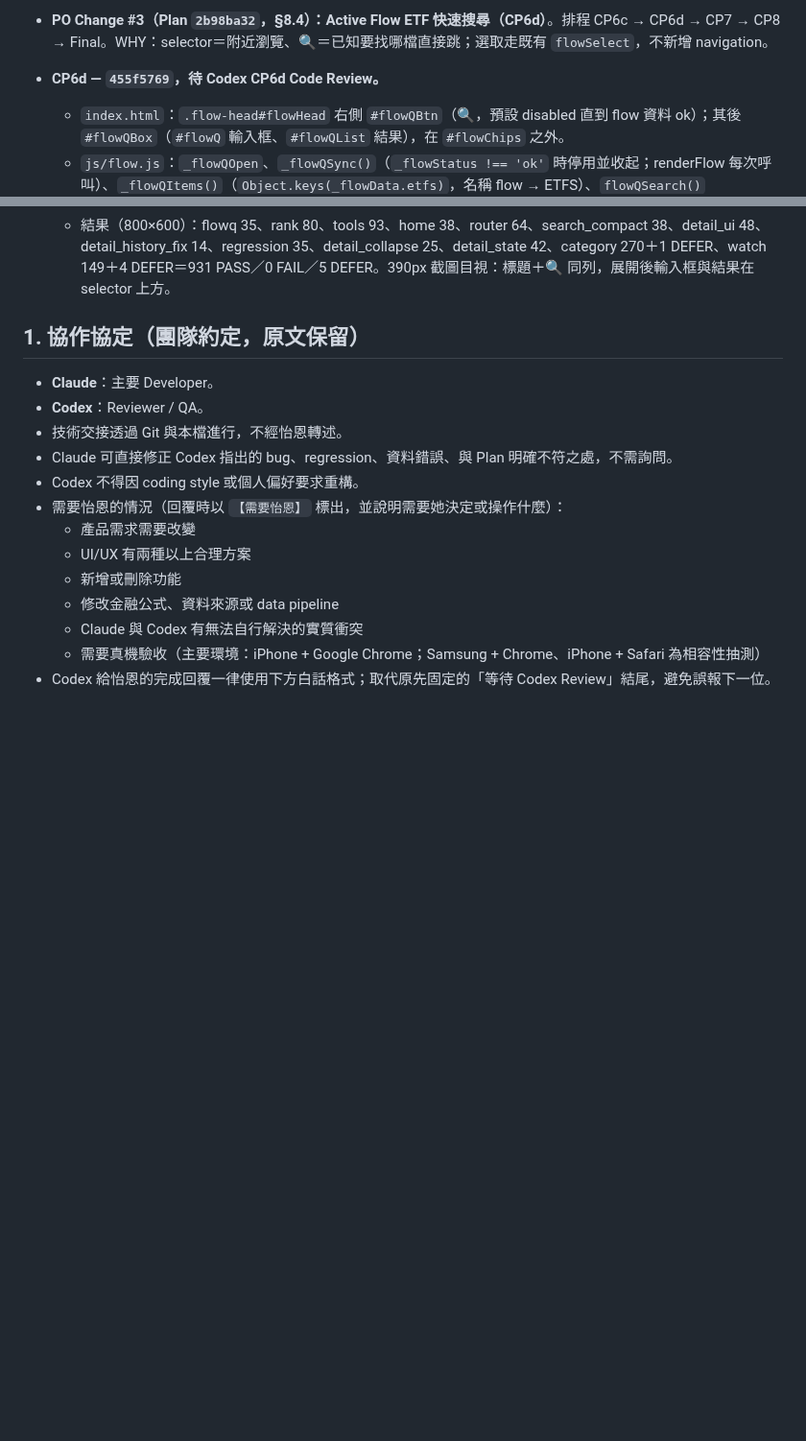
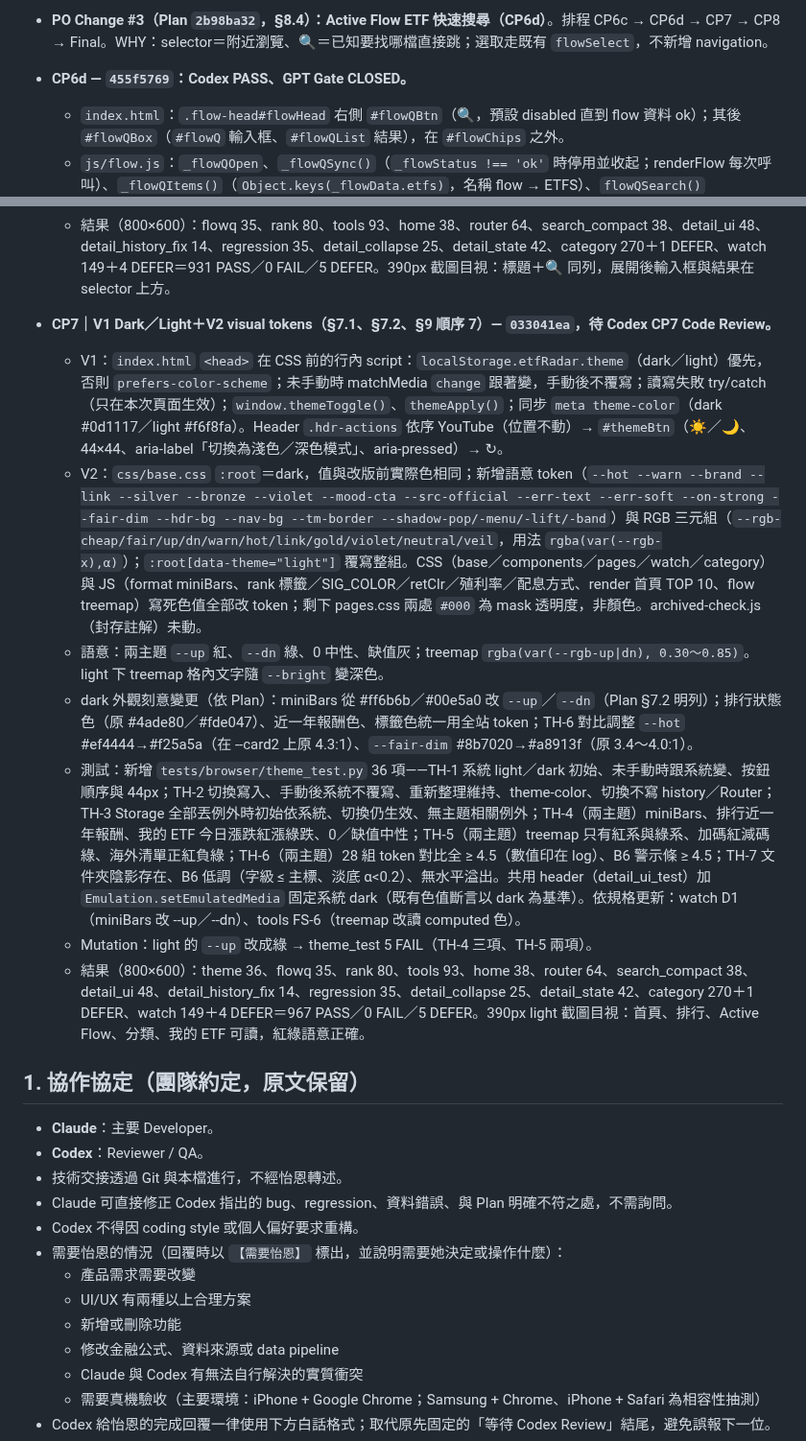
Before and after one commit to p14090060/cashflow-etf, a Markdown page: AI_HANDOFF.md, 2 parts joined by grey strips. Shown at 96% size. GitHub-like rendering; blank space fills up the shorter version.

Commit message:
docs(handoff): CP6d CLOSED；CP7（033041ea）交 Codex Code Review
Co-Authored-By: Claude Opus 5.5 <noreply@anthropic.com>

```diff
--- a/AI_HANDOFF.md
+++ b/AI_HANDOFF.md
@@ -525,7 +525,7 @@ PO 真機 Observation：往下拖曳卡片時可以越過清單底部，穿過
     - 結果（800×600）：rank 80、tools 93、home 38、router 64、search_compact 38、detail_ui 48、detail_history_fix 14、regression 35、detail_collapse 25、detail_state 42、category 270＋1 DEFER、watch 149＋4 DEFER＝896 PASS／0 FAIL／5 DEFER。
 
 - **PO Change #3（Plan `2b98ba32`，§8.4）：Active Flow ETF 快速搜尋（CP6d）**。排程 CP6c → CP6d → CP7 → CP8 → Final。WHY：selector＝附近瀏覽、🔍＝已知要找哪檔直接跳；選取走既有 `flowSelect`，不新增 navigation。
-- **CP6d — `455f5769`，待 Codex CP6d Code Review。**
+- **CP6d — `455f5769`：Codex PASS、GPT Gate CLOSED。**
   - `index.html`：`.flow-head#flowHead` 右側 `#flowQBtn`（🔍，預設 disabled 直到 flow 資料 ok）；其後 `#flowQBox`（`#flowQ` 輸入框、`#flowQList` 結果），在 `#flowChips` 之外。
   - `js/flow.js`：`_flowQOpen`、`_flowQSync()`（`_flowStatus !== 'ok'` 時停用並收起；renderFlow 每次呼叫）、`_flowQItems()`（`Object.keys(_flowData.etfs)`，名稱 flow → ETFS）、`flowQSearch()`（`_matchEtf` 分數排序、同分依代碼、最多 8 筆、查無說明）、`flowQOpen／flowQClose(focusBtn)／flowQToggle／flowQPick(code)`（→ `flowSelect(code)` → 收起、焦點回 🔍）、`flowSearchReset()`（清 query、收起；`flowLayerHide` 呼叫）。結果 `#flowQList` delegated click；輸入框 Enter 選第一筆；`#flowHead`／`#flowQBox` keydown 在搜尋開啟時攔 Esc 並 `stopPropagation` → Router 的 document Esc 收不到。
   - `js/category.js`（範圍外但必要的兩處 hook）：分類原生離開持股異動（`refreshAll` 進清單、`applyFolder(null)` 時原本是 flow）→ `flowSearchReset()`，Flow 層持有節點時不清。
@@ -533,6 +533,15 @@ PO 真機 Observation：往下拖曳卡片時可以越過清單底部，穿過
   - 測試：新增 `tests/browser/flowq_test.py` 35 項——FQ-1 四種入口（Tools／排行／Detail／分類原生）都有 🔍、預設收起、button 44px、aria、標題與 🔍 同列單行；360px 單行無溢出。FQ-2 展開取得焦點、window 不捲、收起焦點回 🔍。FQ-3 代碼完全相同第一、代碼開頭只出現 Flow ETF 且依代碼、名稱關鍵字、非 Flow ETF（0056）查無、`_matchEtf` 分數遞減。FQ-4 搜尋選取與點同一 chip 的 active／名稱／加碼減碼／treemap 格數／提示完全相同、chip 可見、收起。FQ-5 pushState 0、history.length 與 stack 不變；Tools 入口寫 `flow.ui.code`、分類原生寫 `folder.ui.code`。FQ-6 Tools／排行／Detail 入口 Back 回原處、Forward 顯示剛選 ETF。FQ-7 焦點在輸入框或結果時 Esc 只關搜尋、Flow 仍開；未開啟時 Esc 關 Flow。FQ-8 Enter 選第一筆；renderFlow＋高度縮小 resize 保留 query；Flow 關閉後重進、分類原生切走再回都為預設收起。FQ-9 390×844、844×390、1280×800、gs-ckm 無水平溢出。
   - Mutation：(1) 選取改 `openFlow(code)`（navigation）→ 3 FAIL（FQ-4、分類原生 FQ-5 push、FQ-8）；(2) 不攔 Esc → FQ-7 兩項 FAIL（Flow 被關）；(3) 搜尋範圍改用 ETFS → FQ-3 三項 FAIL（出現非 Flow ETF、0056 不再查無）。
   - 結果（800×600）：flowq 35、rank 80、tools 93、home 38、router 64、search_compact 38、detail_ui 48、detail_history_fix 14、regression 35、detail_collapse 25、detail_state 42、category 270＋1 DEFER、watch 149＋4 DEFER＝931 PASS／0 FAIL／5 DEFER。390px 截圖目視：標題＋🔍 同列，展開後輸入框與結果在 selector 上方。
+
+- **CP7｜V1 Dark／Light＋V2 visual tokens（§7.1、§7.2、§9 順序 7）— `033041ea`，待 Codex CP7 Code Review。**
+  - V1：`index.html` `<head>` 在 CSS 前的行內 script：`localStorage.etfRadar.theme`（dark／light）優先，否則 `prefers-color-scheme`；未手動時 matchMedia `change` 跟著變，手動後不覆寫；讀寫失敗 try/catch（只在本次頁面生效）；`window.themeToggle()`、`themeApply()`；同步 `meta theme-color`（dark #0d1117／light #f6f8fa）。Header `.hdr-actions` 依序 YouTube（位置不動）→ `#themeBtn`（☀／🌙、44×44、aria-label「切換為淺色／深色模式」、aria-pressed）→ ↻。
+  - V2：`css/base.css` `:root`＝dark，值與改版前實際色相同；新增語意 token（`--hot --warn --brand --link --silver --bronze --violet --mood-cta --src-official --err-text --err-soft --on-strong --fair-dim --hdr-bg --nav-bg --tm-border --shadow-pop/-menu/-lift/-band`）與 RGB 三元組（`--rgb-cheap/fair/up/dn/warn/hot/link/gold/violet/neutral/veil`，用法 `rgba(var(--rgb-x),α)`）；`:root[data-theme="light"]` 覆寫整組。CSS（base／components／pages／watch／category）與 JS（format miniBars、rank 標籤／SIG_COLOR／retClr／殖利率／配息方式、render 首頁 TOP 10、flow treemap）寫死色值全部改 token；剩下 pages.css 兩處 `#000` 為 mask 透明度，非顏色。archived-check.js（封存註解）未動。
+  - 語意：兩主題 `--up` 紅、`--dn` 綠、0 中性、缺值灰；treemap `rgba(var(--rgb-up|dn), 0.30～0.85)`。light 下 treemap 格內文字隨 `--bright` 變深色。
+  - dark 外觀刻意變更（依 Plan）：miniBars 從 #ff6b6b／#00e5a0 改 `--up`／`--dn`（Plan §7.2 明列）；排行狀態色（原 #4ade80／#fde047）、近一年報酬色、標籤色統一用全站 token；TH-6 對比調整 `--hot` #ef4444→#f25a5a（在 --card2 上原 4.3:1）、`--fair-dim` #8b7020→#a8913f（原 3.4～4.0:1）。
+  - 測試：新增 `tests/browser/theme_test.py` 36 項——TH-1 系統 light／dark 初始、未手動時跟系統變、按鈕順序與 44px；TH-2 切換寫入、手動後系統不覆寫、重新整理維持、theme-color、切換不寫 history／Router；TH-3 Storage 全部丟例外時初始依系統、切換仍生效、無主題相關例外；TH-4（兩主題）miniBars、排行近一年報酬、我的 ETF 今日漲跌紅漲綠跌、0／缺值中性；TH-5（兩主題）treemap 只有紅系與綠系、加碼紅減碼綠、海外清單正紅負綠；TH-6（兩主題）28 組 token 對比全 ≥ 4.5（數值印在 log）、B6 警示條 ≥ 4.5；TH-7 文件夾陰影存在、B6 低調（字級 ≤ 主標、淡底 α<0.2）、無水平溢出。共用 header（detail_ui_test）加 `Emulation.setEmulatedMedia` 固定系統 dark（既有色值斷言以 dark 為基準）。依規格更新：watch D1（miniBars 改 --up／--dn）、tools FS-6（treemap 改讀 computed 色）。
+  - Mutation：light 的 `--up` 改成綠 → theme_test 5 FAIL（TH-4 三項、TH-5 兩項）。
+  - 結果（800×600）：theme 36、flowq 35、rank 80、tools 93、home 38、router 64、search_compact 38、detail_ui 48、detail_history_fix 14、regression 35、detail_collapse 25、detail_state 42、category 270＋1 DEFER、watch 149＋4 DEFER＝967 PASS／0 FAIL／5 DEFER。390px light 截圖目視：首頁、排行、Active Flow、分類、我的 ETF 可讀，紅綠語意正確。
 
 ## 1. 協作協定（團隊約定，原文保留）
 
```
